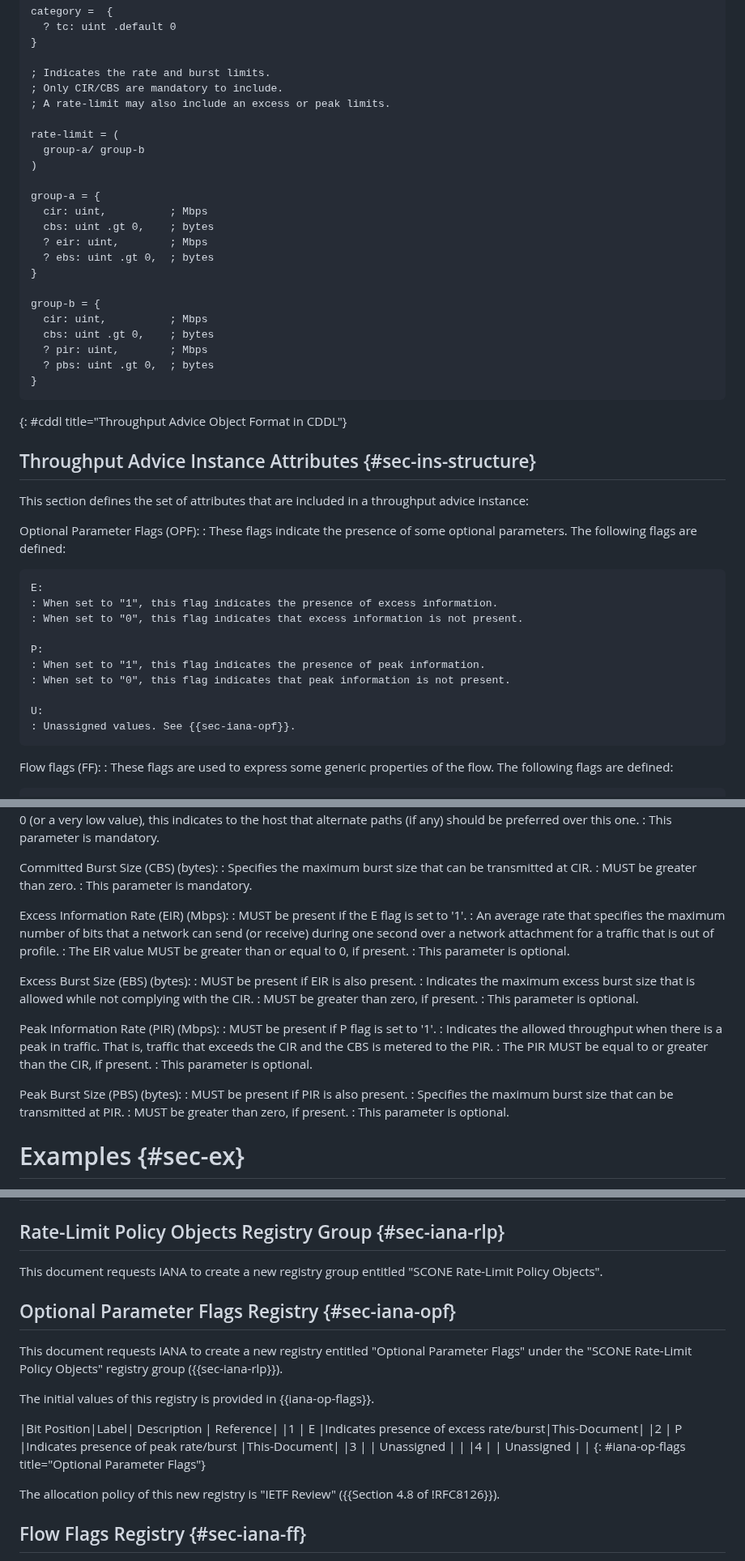
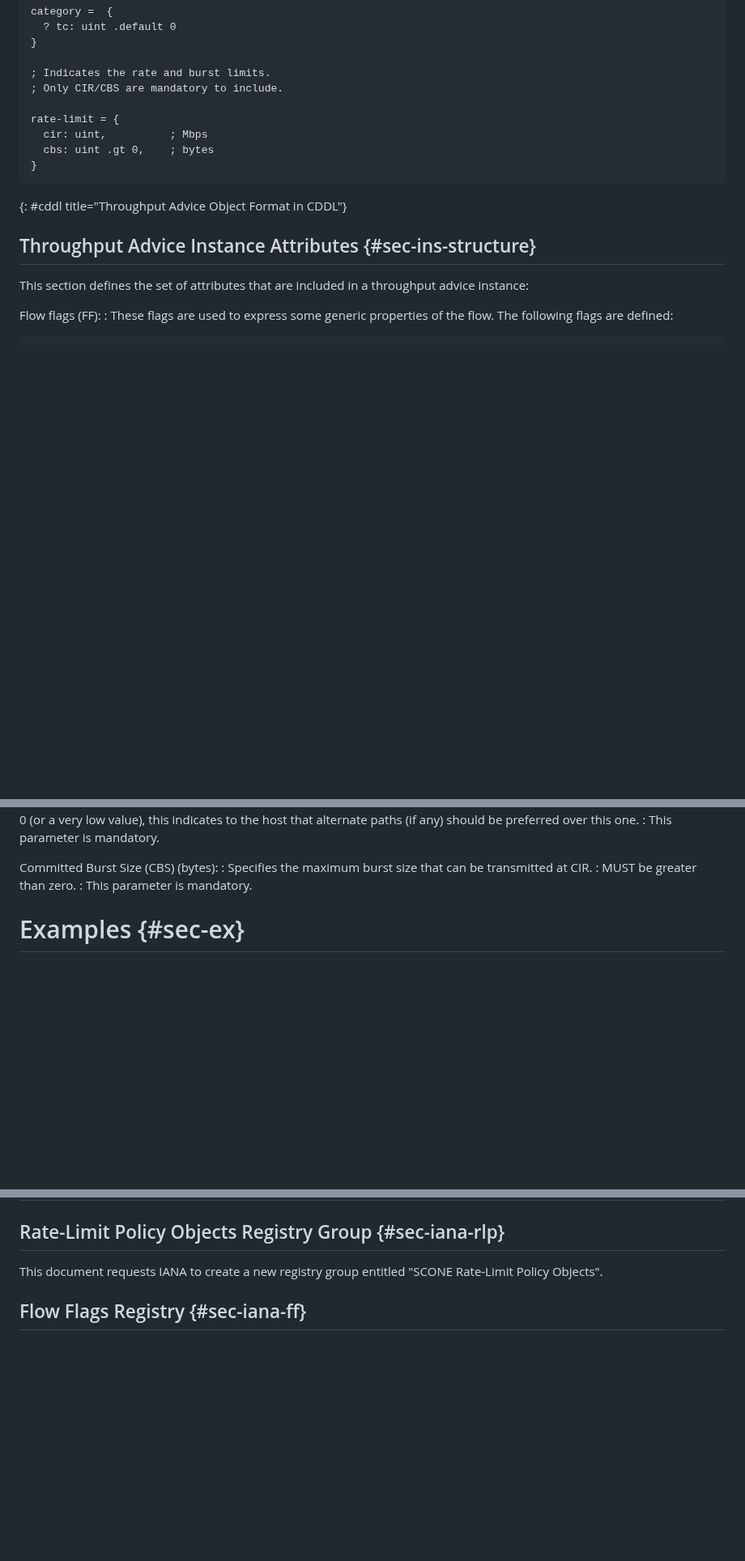
Before and after one commit to boucadair/draft-xxx-ac-rate-policy-discovery, a Markdown page: draft-brw-scone-throughput-advice-blob.md, 3 parts joined by grey strips. Shown at 81% size. Drawn GitHub-style; blank space fills up the shorter version.

Commit message:
Removes optional fields

```diff
--- a/draft-brw-scone-throughput-advice-blob.md
+++ b/draft-brw-scone-throughput-advice-blob.md
@@ -238,24 +226,10 @@ category =  {
 
 ; Indicates the rate and burst limits.
 ; Only CIR/CBS are mandatory to include.
-; A rate-limit may also include an excess or peak limits.
 
-rate-limit = (
-  group-a/ group-b
-)
-
-group-a = {
+rate-limit = {
   cir: uint,          ; Mbps
   cbs: uint .gt 0,    ; bytes
-  ? eir: uint,        ; Mbps
-  ? ebs: uint .gt 0,  ; bytes
-}
-
-group-b = {
-  cir: uint,          ; Mbps
-  cbs: uint .gt 0,    ; bytes
-  ? pir: uint,        ; Mbps
-  ? pbs: uint .gt 0,  ; bytes
 }
 ~~~~
 {: #cddl title="Throughput Advice Object Format in CDDL"}
@@ -263,20 +237,6 @@ group-b = {
 ## Throughput Advice Instance Attributes {#sec-ins-structure}
 
 This section defines the set of attributes that are included in a throughput advice instance:
-
-Optional Parameter Flags (OPF):
-: These flags indicate the presence of some optional parameters. The following flags are defined:
-
-    E:
-    : When set to "1", this flag indicates the presence of excess information.
-    : When set to "0", this flag indicates that excess information is not present.
-
-    P:
-    : When set to "1", this flag indicates the presence of peak information.
-    : When set to "0", this flag indicates that peak information is not present.
-
-    U:
-    : Unassigned values. See {{sec-iana-opf}}.
 
 Flow flags (FF):
 : These flags are used to express some generic properties of the flow. The following flags are defined:
@@ -322,32 +282,6 @@ Committed Burst Size (CBS) (bytes):
 : Specifies the maximum burst size that can be transmitted at CIR.
 : MUST be greater than zero.
 : This parameter is mandatory.
-
-Excess Information Rate (EIR) (Mbps):
-: MUST be present if the E flag is set to '1'.
-: An average rate that specifies the maximum number of bits that a network can
-  send (or receive) during one second over a network attachment for a
-  traffic that is out of profile.
-: The EIR value MUST be greater than or equal to 0, if present.
-: This parameter is optional.
-
-Excess Burst Size (EBS) (bytes):
-: MUST be present if EIR is also present.
-: Indicates the maximum excess burst size that is allowed while not complying with the CIR.
-: MUST be greater than zero, if present.
-: This parameter is optional.
-
-Peak Information Rate (PIR) (Mbps):
-: MUST be present if P flag is set to '1'.
-: Indicates the allowed throughput when there is a peak in traffic. That is, traffic that exceeds the CIR and the CBS is metered to the PIR.
-: The PIR MUST be equal to or greater than the CIR, if present.
-: This parameter is optional.
-
-Peak Burst Size (PBS) (bytes):
-: MUST be present if PIR is also present.
-: Specifies the maximum burst size that can be transmitted at PIR.
-: MUST be greater than zero, if present.
-: This parameter is optional.
 
 # Examples {#sec-ex}
 
@@ -449,21 +372,6 @@ Delete or remove the advice:
 ## Rate-Limit Policy Objects Registry Group {#sec-iana-rlp}
 
 This document requests IANA to create a new registry group entitled "SCONE Rate-Limit Policy Objects".
-
-## Optional Parameter Flags Registry {#sec-iana-opf}
-
-This document requests IANA to create a new registry entitled "Optional Parameter Flags" under the "SCONE Rate-Limit Policy Objects" registry group ({{sec-iana-rlp}}).
-
-The initial values of this registry is provided in {{iana-op-flags}}.
-
-|Bit Position|Label|     Description                       |    Reference|
-|1           | E   |Indicates presence of excess rate/burst|This-Document|
-|2           | P   |Indicates presence of peak rate/burst  |This-Document|
-|3           |     | Unassigned                            |             |
-|4           |     | Unassigned                            |             |
-{: #iana-op-flags title="Optional Parameter Flags"}
-
-The allocation policy of this new registry is "IETF Review" ({{Section 4.8 of !RFC8126}}).
 
 ## Flow Flags Registry {#sec-iana-ff}
 
```
Also changed, not shown: other parts of draft-brw-scone-throughput-advice-blob.md (+9 -36 lines).
